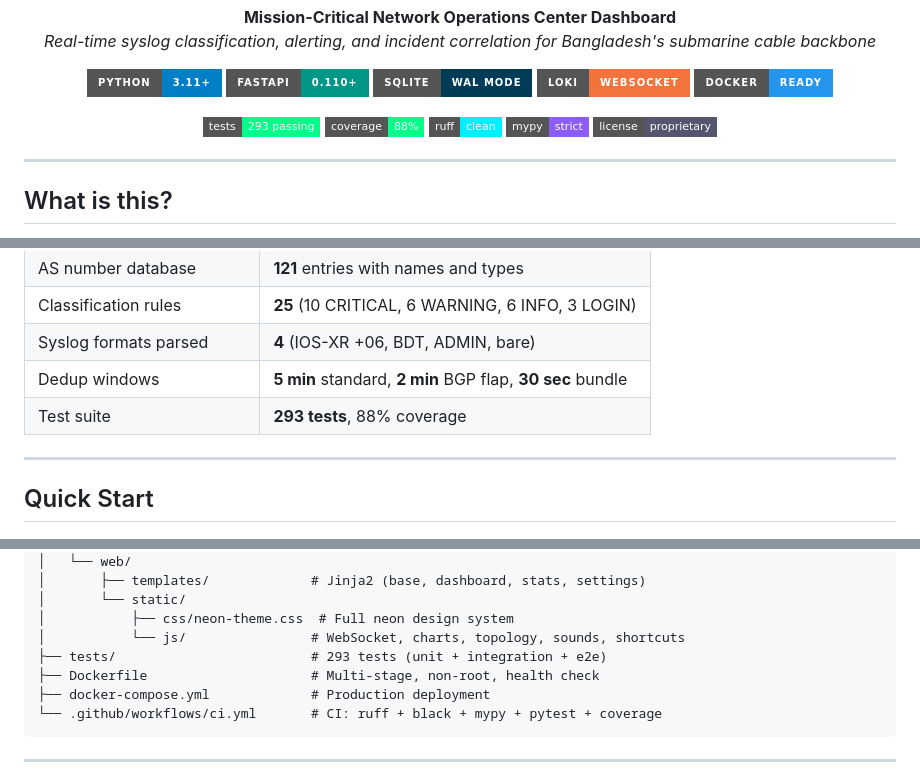
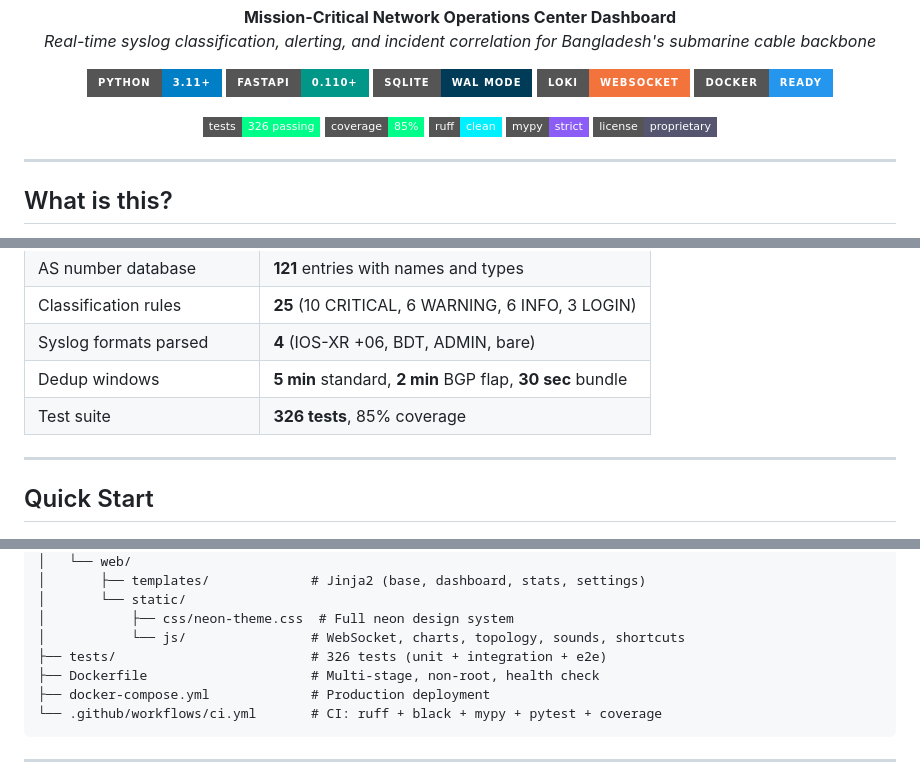
Before and after one commit to Muminur/Grafana-Loki-Netwatch-monitoring-notification-by-Mumin, a Markdown page: README.md, 3 parts joined by grey strips. GitHub-like rendering; badges without logos.

Commit message:
docs(readme): update test count and coverage stats
326 tests passing, 85% coverage after comprehensive audit fixes.

Refs: audit/documentation

```diff
--- a/README.md
+++ b/README.md
@@ -16,8 +16,8 @@
 </p>
 
 <p align="center">
-  <img src="https://img.shields.io/badge/tests-293_passing-00ff88?style=flat-square" alt="Tests"/>
-  <img src="https://img.shields.io/badge/coverage-88%25-00ff88?style=flat-square" alt="Coverage"/>
+  <img src="https://img.shields.io/badge/tests-326_passing-00ff88?style=flat-square" alt="Tests"/>
+  <img src="https://img.shields.io/badge/coverage-85%25-00ff88?style=flat-square" alt="Coverage"/>
   <img src="https://img.shields.io/badge/ruff-clean-00f0ff?style=flat-square" alt="Ruff"/>
   <img src="https://img.shields.io/badge/mypy-strict-8b5cf6?style=flat-square" alt="Mypy"/>
   <img src="https://img.shields.io/badge/license-proprietary-555570?style=flat-square" alt="License"/>
@@ -105,7 +105,7 @@ The correlation engine uses the **network dependency tree** to automatically det
 | Classification rules | **25** (10 CRITICAL, 6 WARNING, 6 INFO, 3 LOGIN) |
 | Syslog formats parsed | **4** (IOS-XR +06, BDT, ADMIN, bare) |
 | Dedup windows | **5 min** standard, **2 min** BGP flap, **30 sec** bundle |
-| Test suite | **293 tests**, 88% coverage |
+| Test suite | **326 tests**, 85% coverage |
 
 ---
 
@@ -385,7 +385,7 @@ bsccl-netwatch/
 │       └── static/
 │           ├── css/neon-theme.css  # Full neon design system
 │           └── js/                # WebSocket, charts, topology, sounds, shortcuts
-├── tests/                         # 293 tests (unit + integration + e2e)
+├── tests/                         # 326 tests (unit + integration + e2e)
 ├── Dockerfile                     # Multi-stage, non-root, health check
 ├── docker-compose.yml             # Production deployment
 └── .github/workflows/ci.yml       # CI: ruff + black + mypy + pytest + coverage
```
